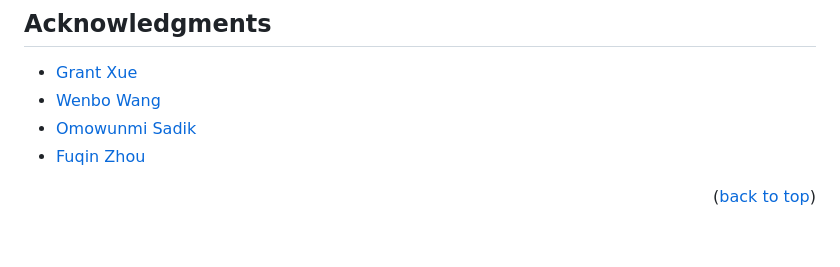
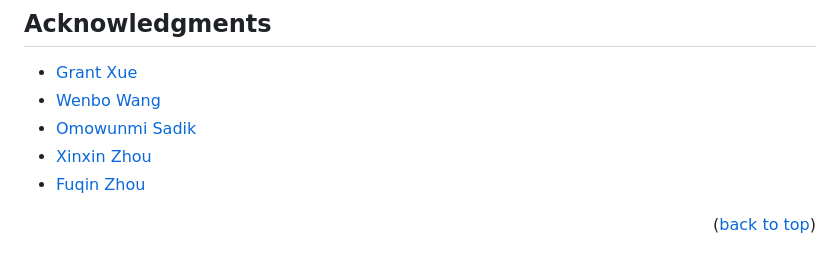
Before and after one commit to oliverrdz/Envismetrics, a Markdown page: readme.md, the part around the change. Rendered like a GitHub page.

```diff
--- a/readme.md
+++ b/readme.md
@@ -252,6 +252,7 @@ Project Link: [https://github.com/Woffee/Envismetrics](https://github.com/Woffee
 * [Grant Xue](#)
 * [Wenbo Wang](#)
 * [Omowunmi Sadik](#)
+* [Xinxin Zhou](#)
 * [Fuqin Zhou](#)
 
 <p align="right">(<a href="#readme-top">back to top</a>)</p>
```
